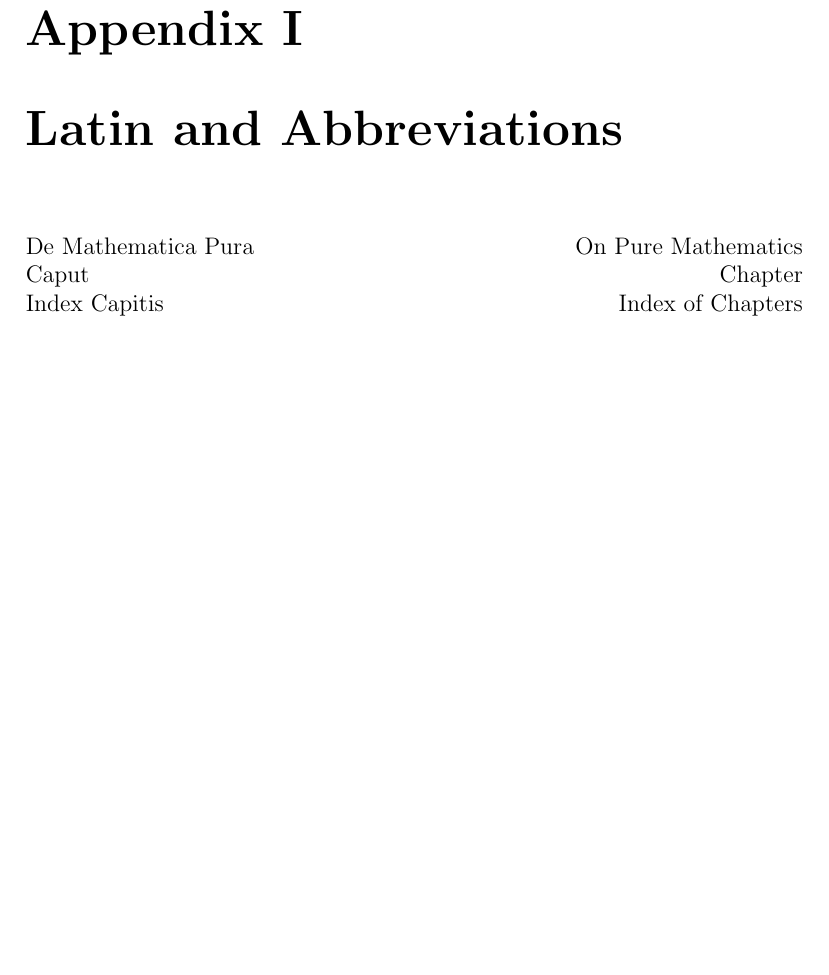
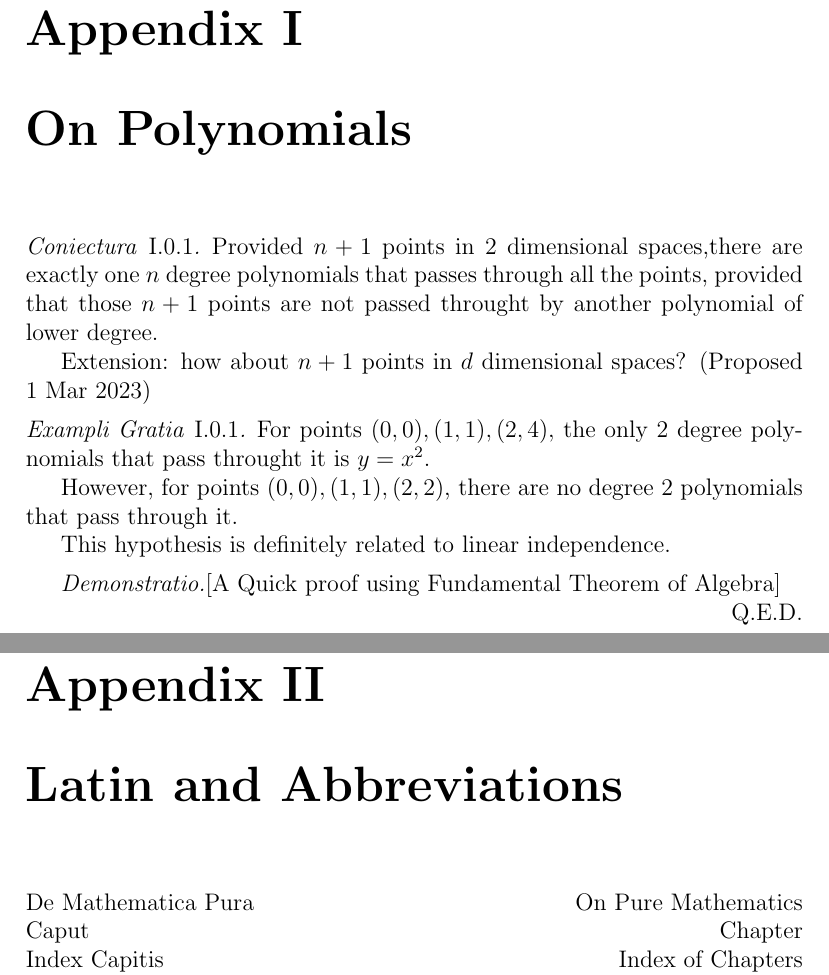
Before and after one commit to harryhanYuhao/math, a LaTeX thesis (2022-3/fpm/note/note.tex, which reads 2022-3/fpm/note/appendix/appendix.tex): part of page 15 of 17 before the commit and two parts of pages 15 and 16 of 18 after it, the two joined at a grey line, cut so that both start at the same text, the shorter picture padded with empty space. Compiled offline with pdfLaTeX.

```diff
--- a/2022-3/fpm/note/appendix/appendix.tex
+++ b/2022-3/fpm/note/appendix/appendix.tex
@@ -2,6 +2,26 @@
 \begin{document}
 
 \renewcommand{\thechapter}{\Roman{chapter}}
+\chapter{On Polynomials}
+\label{appendix:hypotheises}
+\begin{hypothesis}
+	Provided $n+1$ points in 2 dimensional spaces,there are exactly one $n$ degree polynomials that passes through all the points, provided that those $n+1$ points are not passed throught by another polynomial of lower degree.
+
+	Extension: how about $n+1$ points in $d$ dimensional spaces? (Proposed 1 Mar 2023)
+\end{hypothesis}
+
+\begin{example}
+	For points $(0,0), (1,1), (2,4),$ the only 2 degree polynomials that pass throught it is $y=x^2$.
+
+	However, for points $(0,0), (1,1), (2,2)$, there are no degree 2 polynomials that pass through it.
+
+	This hypothesis is definitely related to linear independence.
+\end{example}
+
+\begin{proof}[A Quick proof using Fundamental Theorem of Algebra]
+
+\end{proof}
+
 \chapter{Latin and Abbreviations}
 De Mathematica Pura \hfill On Pure Mathematics\\
 Caput \hfill Chapter\\
```
Also changed, not shown: 2022-3/fpm/note/analysis/continuity.tex (+22 -1 lines).
